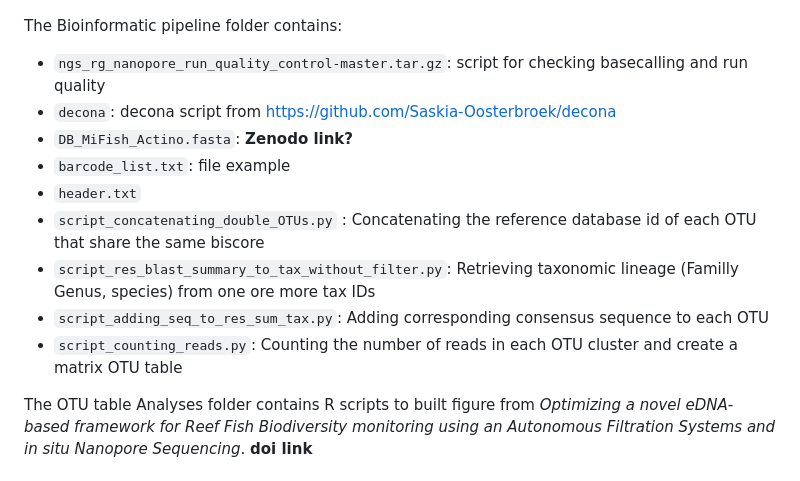
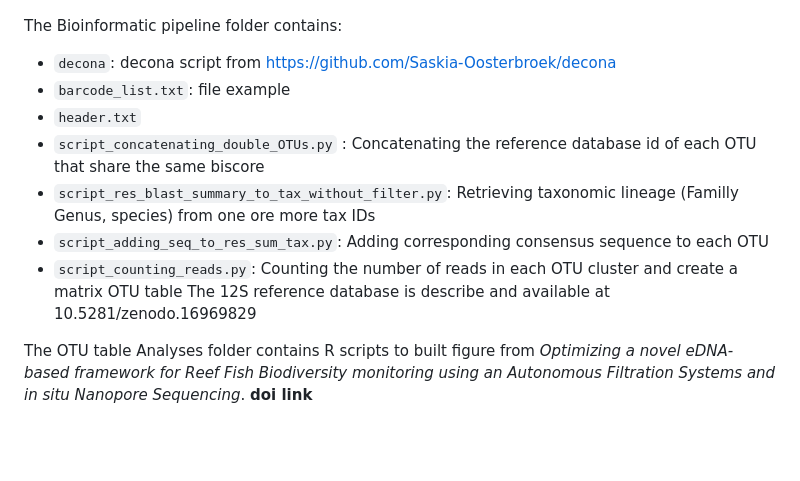
Before and after one commit to LucieCartairade/eDNA_Methodology, a Markdown page: README.md, the part around the change. GitHub-like rendering; blank space fills up the shorter version.

```diff
--- a/README.md
+++ b/README.md
@@ -4,15 +4,14 @@ The following command lines is used to generate a unique **OTU table** from `.fa
 ![Pipeline schema](Pipeline-schema.png)
 
 The Bioinformatic pipeline folder contains:
-- `ngs_rg_nanopore_run_quality_control-master.tar.gz`: script for checking basecalling and run quality
 - `decona`: decona script from https://github.com/Saskia-Oosterbroek/decona
-- `DB_MiFish_Actino.fasta`: **Zenodo link?**
 - `barcode_list.txt`: file example
 - `header.txt`
 - `script_concatenating_double_OTUs.py` : Concatenating the reference database id of each OTU that share the same biscore
 - `script_res_blast_summary_to_tax_without_filter.py`: Retrieving taxonomic lineage (Familly Genus, species) from one ore more tax IDs
 - `script_adding_seq_to_res_sum_tax.py`: Adding corresponding consensus sequence to each OTU
 - `script_counting_reads.py`: Counting the number of reads in each OTU cluster and create a matrix OTU table
+The 12S reference database is describe and available at 10.5281/zenodo.16969829
 
 The OTU table Analyses folder contains R scripts to built figure from *Optimizing a novel eDNA-based framework for Reef Fish Biodiversity monitoring using an Autonomous Filtration Systems and in situ Nanopore Sequencing*. **doi link**
 
```
